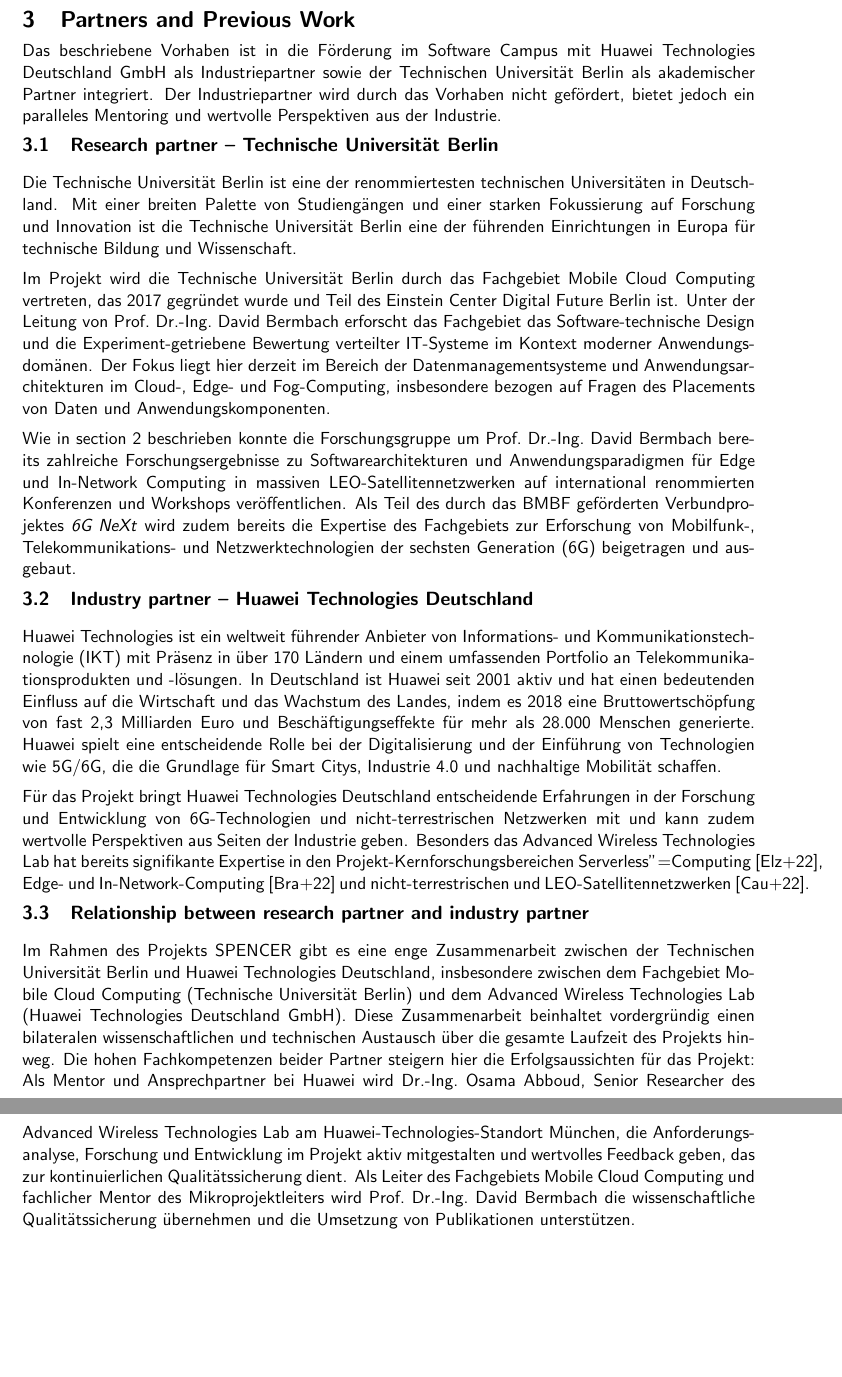
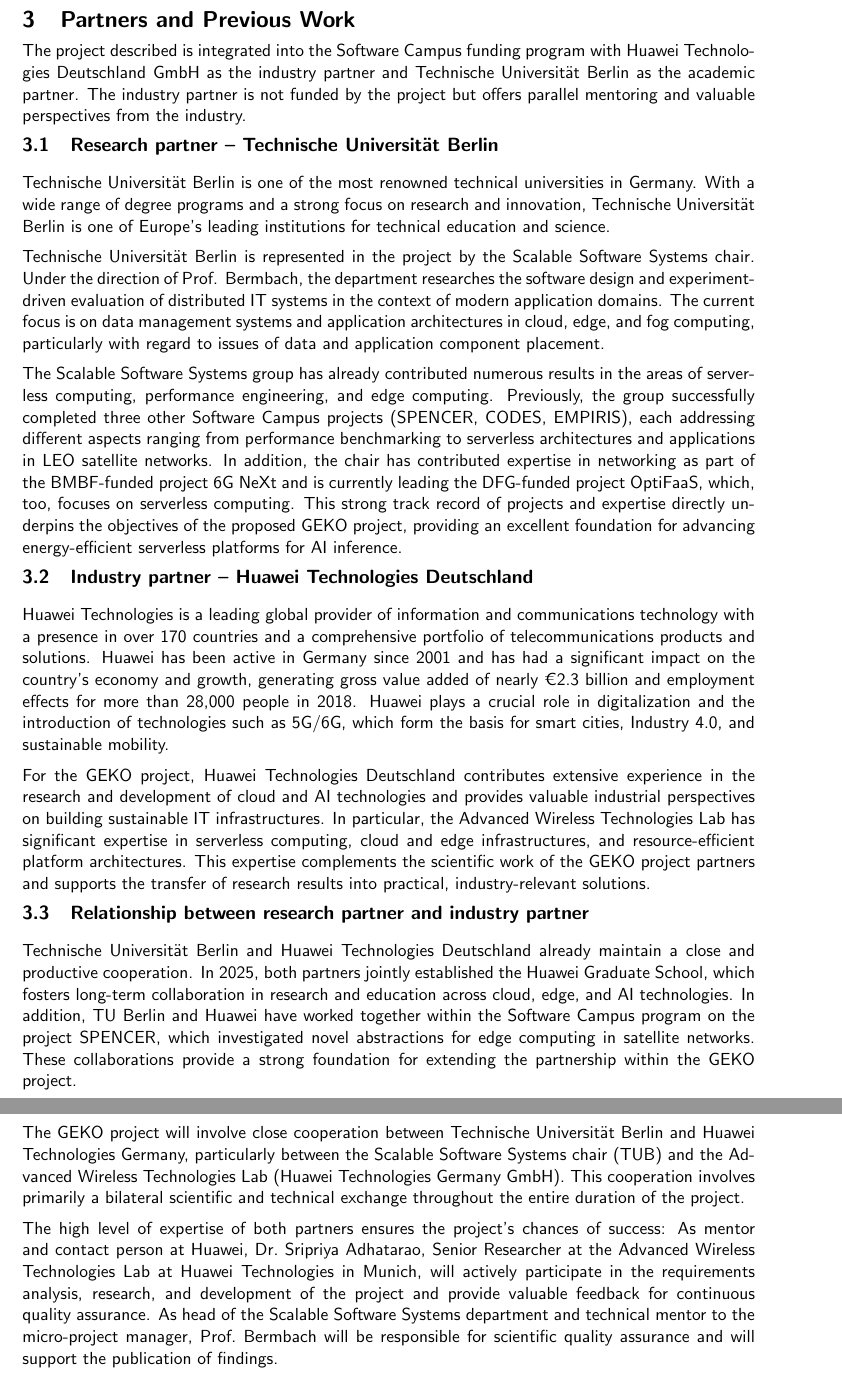
Before and after one commit to valentin-carl/2025-swc-vorhabensbeschreibung, a LaTeX document (main.tex, which reads sections/3_partner.tex): two parts of pages 7 and 8 of 20, joined at a grey line, cut so that both start at the same text, the shorter picture padded with empty space. Compiled offline with pdfLaTeX.

Commit message:
add section 3

```diff
--- a/main.tex
+++ b/main.tex
@@ -8,6 +8,7 @@
     filecolor=blue
 ]{hyperref}
 
+\newcommand{\TU}{Technische Universität Berlin}
 %\usepackage[a4paper,showframe]{geometry}
 
 \usepackage[notmath]{sansmathfonts}
--- a/sections/3_partner.tex
+++ b/sections/3_partner.tex
@@ -2,39 +2,49 @@
 \section{Partners and Previous Work}
 \label{sec:partner}
 
-Das beschriebene Vorhaben ist in die Förderung im Software Campus mit Huawei Technologies Deutschland GmbH als Industriepartner sowie der Technischen Universität Berlin als akademischer Partner integriert.
-Der Industriepartner wird durch das Vorhaben nicht gefördert, bietet jedoch ein paralleles Mentoring und wertvolle Perspektiven aus der Industrie.
+The project described is integrated into the Software Campus funding program with Huawei Technologies Deutschland GmbH as the industry partner and \TU\ as the academic partner.
+The industry partner is not funded by the project but offers parallel mentoring and valuable perspectives from the industry.
 
 \subsection{Research partner -- Technische Universität Berlin}
 \label{sec:partner:tub}
 
-Die Technische Universität Berlin ist eine der renommiertesten technischen Universitäten in Deutschland.
-Mit einer breiten Palette von Studiengängen und einer starken Fokussierung auf Forschung und Innovation ist die Technische Universität Berlin eine der führenden Einrichtungen in Europa für technische Bildung und Wissenschaft.
+\TU\ is one of the most renowned technical universities in Germany.
+With a wide range of degree programs and a strong focus on research and innovation, \TU\ is one of Europe's leading institutions for technical education and science.
 
-Im Projekt wird die Technische Universität Berlin durch das Fachgebiet Mobile Cloud Computing vertreten, das 2017 gegründet wurde und Teil des Einstein Center Digital Future Berlin ist.
-Unter der Leitung von Prof.~Dr.-Ing.~David Bermbach erforscht das Fachgebiet das Software-technische Design und die Experiment-getriebene Bewertung verteilter IT-Systeme im Kontext moderner Anwendungsdomänen.
-Der Fokus liegt hier derzeit im Bereich der Datenmanagementsysteme und Anwendungsarchitekturen im Cloud-, Edge- und Fog-Computing, insbesondere bezogen auf Fragen des Placements von Daten und Anwendungskomponenten.
+\TU\ is represented in the project by the Scalable Software Systems chair.
+Under the direction of Prof. Bermbach, the department researches the software design and experiment-driven evaluation of distributed IT systems in the context of modern application domains.
+The current focus is on data management systems and application architectures in cloud, edge, and fog computing, particularly with regard to issues of data and application component placement.
 
-Wie in \cref{sec:standWiss} beschrieben konnte die Forschungsgruppe um Prof.~Dr.-Ing.~David Bermbach bereits zahlreiche Forschungsergebnisse zu Softwarearchitekturen und Anwendungsparadigmen für Edge und In-Network Computing in massiven LEO-Satellitennetzwerken auf international renommierten Konferenzen und Workshops veröffentlichen.
-Als Teil des durch das BMBF geförderten Verbundprojektes \emph{6G NeXt} wird zudem bereits die Expertise des Fachgebiets zur Erforschung von Mobilfunk-, Telekommunikations- und Netzwerktechnologien der sechsten Generation (6G) beigetragen und ausgebaut.
+The Scalable Software Systems group has already contributed numerous results in the areas of serverless computing, performance engineering, and edge computing.
+Previously, the group successfully completed three other Software Campus projects (SPENCER, CODES, EMPIRIS), each addressing different aspects ranging from performance benchmarking to serverless architectures and applications in LEO satellite networks.
+In addition, the chair has contributed expertise in networking as part of the BMBF-funded project 6G NeXt and is currently leading the DFG-funded project OptiFaaS, which, too, focuses on serverless computing.
+This strong track record of projects and expertise directly underpins the objectives of the proposed GEKO project, providing an excellent foundation for advancing energy-efficient serverless platforms for AI inference.
 
 \subsection{Industry partner -- Huawei Technologies Deutschland}
 \label{sec:partner:industrie}
 
-Huawei Technologies ist ein weltweit führender Anbieter von Informations- und Kommunikationstechnologie (IKT) mit Präsenz in über 170 Ländern und einem umfassenden Portfolio an Telekommunikationsprodukten und -lösungen.
-In Deutschland ist Huawei seit 2001 aktiv und hat einen bedeutenden Einfluss auf die Wirtschaft und das Wachstum des Landes, indem es 2018 eine Bruttowertschöpfung von fast 2,3 Milliarden Euro und Beschäftigungseffekte für mehr als 28.000 Menschen generierte.
-Huawei spielt eine entscheidende Rolle bei der Digitalisierung und der Einführung von Technologien wie 5G/6G, die die Grundlage für Smart Citys, Industrie 4.0 und nachhaltige Mobilität schaffen.
+Huawei Technologies is a leading global provider of information and communications technology with a presence in over 170 countries and a comprehensive portfolio of telecommunications products and solutions.
+Huawei has been active in Germany since 2001 and has had a significant impact on the country's economy and growth, generating gross value added of nearly €2.3 billion and employment effects for more than 28,000 people in 2018.
+Huawei plays a crucial role in digitalization and the introduction of technologies such as 5G/6G, which form the basis for smart cities, Industry 4.0, and sustainable mobility.
 
-Für das Projekt bringt Huawei Technologies Deutschland entscheidende Erfahrungen in der Forschung und Entwicklung von 6G-Technologien und nicht-terrestrischen Netzwerken mit und kann zudem wertvolle Perspektiven aus Seiten der Industrie geben.
-Besonders das Advanced Wireless Technologies Lab hat bereits signifikante Expertise in den Projekt-Kernforschungsbereichen Serverless"=Computing~\cite{10021037}, Edge- und In-Network-Computing~\cite{9996766} und nicht-terrestrischen und LEO-Satellitennetzwerken~\cite{10008593}.
+For the GEKO project, Huawei Technologies Deutschland contributes extensive experience in the research and development of cloud and AI technologies and provides valuable industrial perspectives on building sustainable IT infrastructures.
+In particular, the Advanced Wireless Technologies Lab has significant expertise in serverless computing, cloud and edge infrastructures, and resource-efficient platform architectures.
+This expertise complements the scientific work of the GEKO project partners and supports the transfer of research results into practical, industry-relevant solutions.
+
 
 \subsection{Relationship between research partner and industry partner}
 \label{sec:partner:beziehung}
 
 % welche Arbeitsbeziehungen / konkrete Unterstützung gibt es von Seiten des Unternehmens? Läuft das Projekt auf Vereinbarungen hinaus?
 
-Im Rahmen des Projekts SPENCER gibt es eine enge Zusammenarbeit zwischen der Technischen Universität Berlin und Huawei Technologies Deutschland, insbesondere zwischen dem Fachgebiet Mobile Cloud Computing (Technische Universität Berlin) und dem Advanced Wireless Technologies Lab (Huawei Technologies Deutschland GmbH).
-Diese Zusammenarbeit beinhaltet vordergründig einen bilateralen wissenschaftlichen und technischen Austausch über die gesamte Laufzeit des Projekts hinweg.
-Die hohen Fachkompetenzen beider Partner steigern hier die Erfolgsaussichten für das Projekt:
-Als Mentor und Ansprechpartner bei Huawei wird Dr.-Ing.~Osama Abboud, Senior Researcher des Advanced Wireless Technologies Lab am Huawei-Technologies-Standort München, die Anforderungsanalyse, Forschung und Entwicklung im Projekt aktiv mitgestalten und wertvolles Feedback geben, das zur kontinuierlichen Qualitätssicherung dient.
-Als Leiter des Fachgebiets Mobile Cloud Computing und fachlicher Mentor des Mikroprojektleiters wird Prof.~Dr.-Ing.~David Bermbach die wissenschaftliche Qualitätssicherung übernehmen und die Umsetzung von Publikationen unterstützen.
+\TU\ and Huawei Technologies Deutschland already maintain a close and productive cooperation.
+In 2025, both partners jointly established the Huawei Graduate School, which fosters long-term collaboration in research and education across cloud, edge, and AI technologies.
+In addition, TU Berlin and Huawei have worked together within the Software Campus program on the project SPENCER, which investigated novel abstractions for edge computing in satellite networks.
+These collaborations provide a strong foundation for extending the partnership within the GEKO project.
+
+The GEKO project will involve close cooperation between \TU\ and Huawei Technologies Germany, particularly between the Scalable Software Systems chair (TUB) and the Advanced Wireless Technologies Lab (Huawei Technologies Germany GmbH).
+This cooperation involves primarily a bilateral scientific and technical exchange throughout the entire duration of the project.
+
+The high level of expertise of both partners ensures the project's chances of success:
+As mentor and contact person at Huawei, Dr.~Sripriya Adhatarao, Senior Researcher at the Advanced Wireless Technologies Lab at Huawei Technologies in Munich, will actively participate in the requirements analysis, research, and development of the project and provide valuable feedback for continuous quality assurance.
+As head of the Scalable Software Systems department and technical mentor to the micro-project manager, Prof.~Bermbach will be responsible for scientific quality assurance and will support the publication of findings.
```
Also changed, not shown: sections/2_standWiss.tex (+1 -1 lines), main.bbl, main.pdf, 6 other files.
